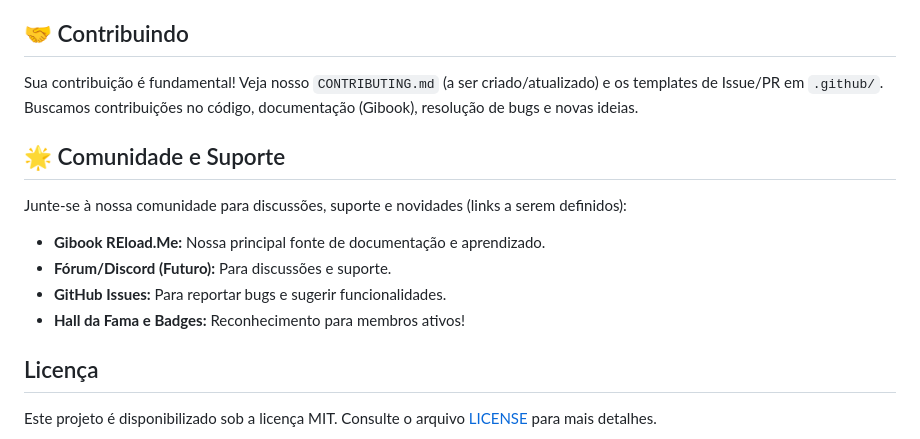
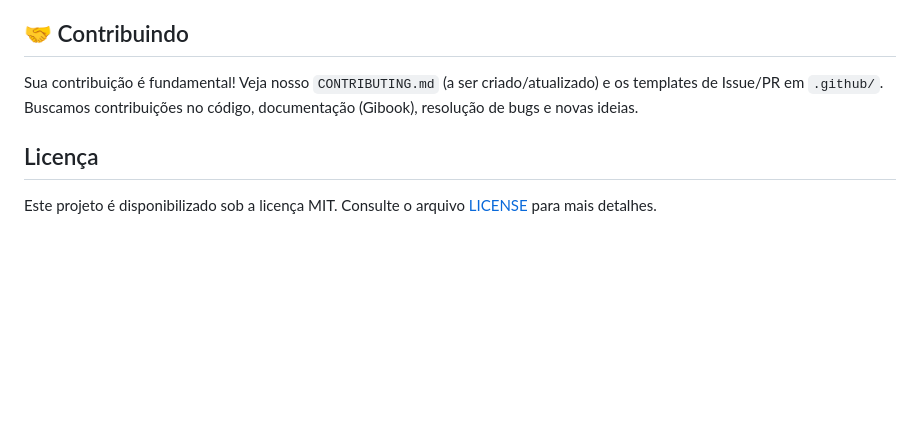
Before and after one commit to mindsecurity/REload.Me, a Markdown page: README.md, the part around the change. Drawn GitHub-style; blank space fills up the shorter version.

Commit message:
remove community prev

```diff
--- a/README.md
+++ b/README.md
@@ -131,15 +131,6 @@ Depois disso, execute `pytest -q` para validar suas alterações.
 
 Sua contribuição é fundamental! Veja nosso `CONTRIBUTING.md` (a ser criado/atualizado) e os templates de Issue/PR em `.github/`. Buscamos contribuições no código, documentação (Gibook), resolução de bugs e novas ideias.
 
-## 🌟 Comunidade e Suporte
-
-Junte-se à nossa comunidade para discussões, suporte e novidades (links a serem definidos):
-
-*   **Gibook REload.Me:** Nossa principal fonte de documentação e aprendizado.
-*   **Fórum/Discord (Futuro):** Para discussões e suporte.
-*   **GitHub Issues:** Para reportar bugs e sugerir funcionalidades.
-*   **Hall da Fama e Badges:** Reconhecimento para membros ativos!
-
 ## Licença
 
 Este projeto é disponibilizado sob a licença MIT. Consulte o arquivo
```
